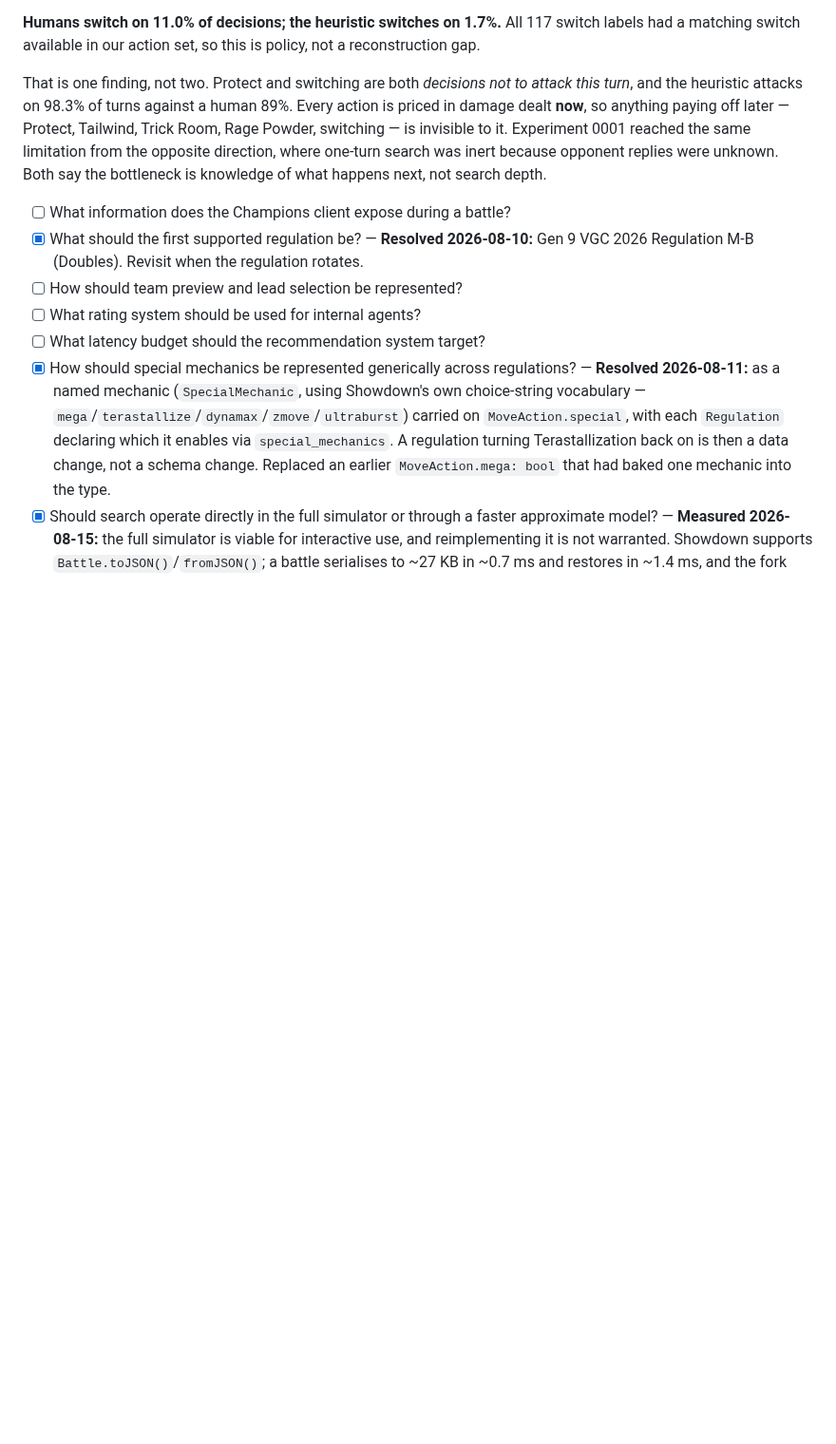
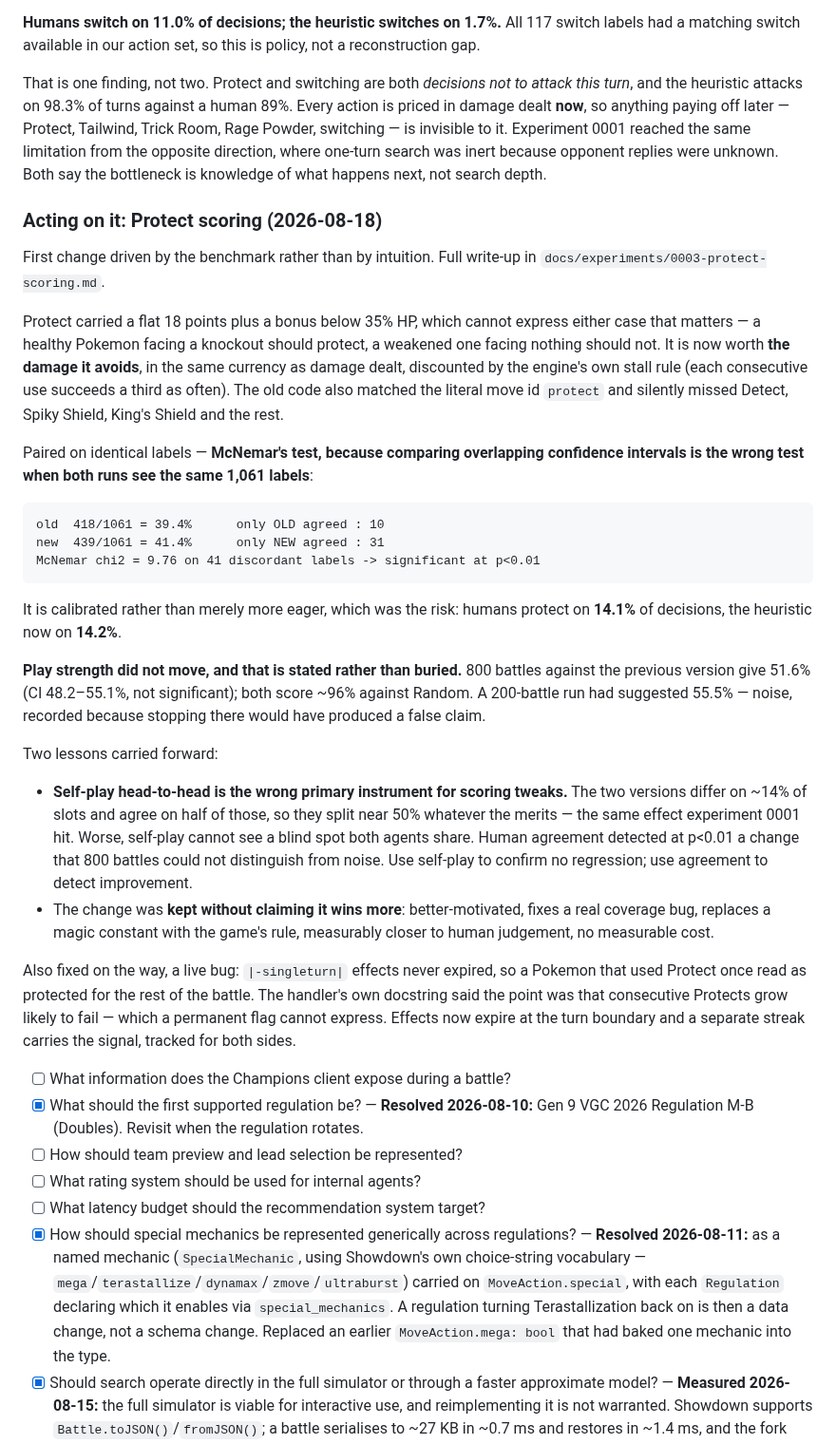
Before and after one commit to tugayapucu/Pokemaster-ai, a Markdown page: PROJECT_PLAN.md, the part around the change. Shown at 95% size. GitHub-like rendering; blank space fills up the shorter version.

````diff
--- a/PROJECT_PLAN.md
+++ b/PROJECT_PLAN.md
@@ -1332,6 +1332,31 @@ switch labels:  117, agreed on   8  ( 6.8%)
 **Humans switch on 11.0% of decisions; the heuristic switches on 1.7%.** All 117 switch labels had a matching switch available in our action set, so this is policy, not a reconstruction gap.
 
 That is one finding, not two. Protect and switching are both *decisions not to attack this turn*, and the heuristic attacks on 98.3% of turns against a human 89%. Every action is priced in damage dealt **now**, so anything paying off later — Protect, Tailwind, Trick Room, Rage Powder, switching — is invisible to it. Experiment 0001 reached the same limitation from the opposite direction, where one-turn search was inert because opponent replies were unknown. Both say the bottleneck is knowledge of what happens next, not search depth.
+
+### Acting on it: Protect scoring (2026-08-18)
+
+First change driven by the benchmark rather than by intuition. Full write-up in `docs/experiments/0003-protect-scoring.md`.
+
+Protect carried a flat 18 points plus a bonus below 35% HP, which cannot express either case that matters — a healthy Pokemon facing a knockout should protect, a weakened one facing nothing should not. It is now worth **the damage it avoids**, in the same currency as damage dealt, discounted by the engine's own stall rule (each consecutive use succeeds a third as often). The old code also matched the literal move id `protect` and silently missed Detect, Spiky Shield, King's Shield and the rest.
+
+Paired on identical labels — **McNemar's test, because comparing overlapping confidence intervals is the wrong test when both runs see the same 1,061 labels**:
+
+```
+old  418/1061 = 39.4%      only OLD agreed : 10
+new  439/1061 = 41.4%      only NEW agreed : 31
+McNemar chi2 = 9.76 on 41 discordant labels -> significant at p<0.01
+```
+
+It is calibrated rather than merely more eager, which was the risk: humans protect on **14.1%** of decisions, the heuristic now on **14.2%**.
+
+**Play strength did not move, and that is stated rather than buried.** 800 battles against the previous version give 51.6% (CI 48.2–55.1%, not significant); both score ~96% against Random. A 200-battle run had suggested 55.5% — noise, recorded because stopping there would have produced a false claim.
+
+Two lessons carried forward:
+
+- **Self-play head-to-head is the wrong primary instrument for scoring tweaks.** The two versions differ on ~14% of slots and agree on half of those, so they split near 50% whatever the merits — the same effect experiment 0001 hit. Worse, self-play cannot see a blind spot both agents share. Human agreement detected at p<0.01 a change that 800 battles could not distinguish from noise. Use self-play to confirm no regression; use agreement to detect improvement.
+- The change was **kept without claiming it wins more**: better-motivated, fixes a real coverage bug, replaces a magic constant with the game's rule, measurably closer to human judgement, no measurable cost.
+
+Also fixed on the way, a live bug: `|-singleturn|` effects never expired, so a Pokemon that used Protect once read as protected for the rest of the battle. The handler's own docstring said the point was that consecutive Protects grow likely to fail — which a permanent flag cannot express. Effects now expire at the turn boundary and a separate streak carries the signal, tracked for both sides.
 - [ ] What information does the Champions client expose during a battle?
 - [x] What should the first supported regulation be? — **Resolved 2026-08-10:** Gen 9 VGC 2026 Regulation M-B (Doubles). Revisit when the regulation rotates.
 - [ ] How should team preview and lead selection be represented?
````
Also changed, not shown: docs/experiments/0003-protect-scoring.md (added, +115 -0 lines).
